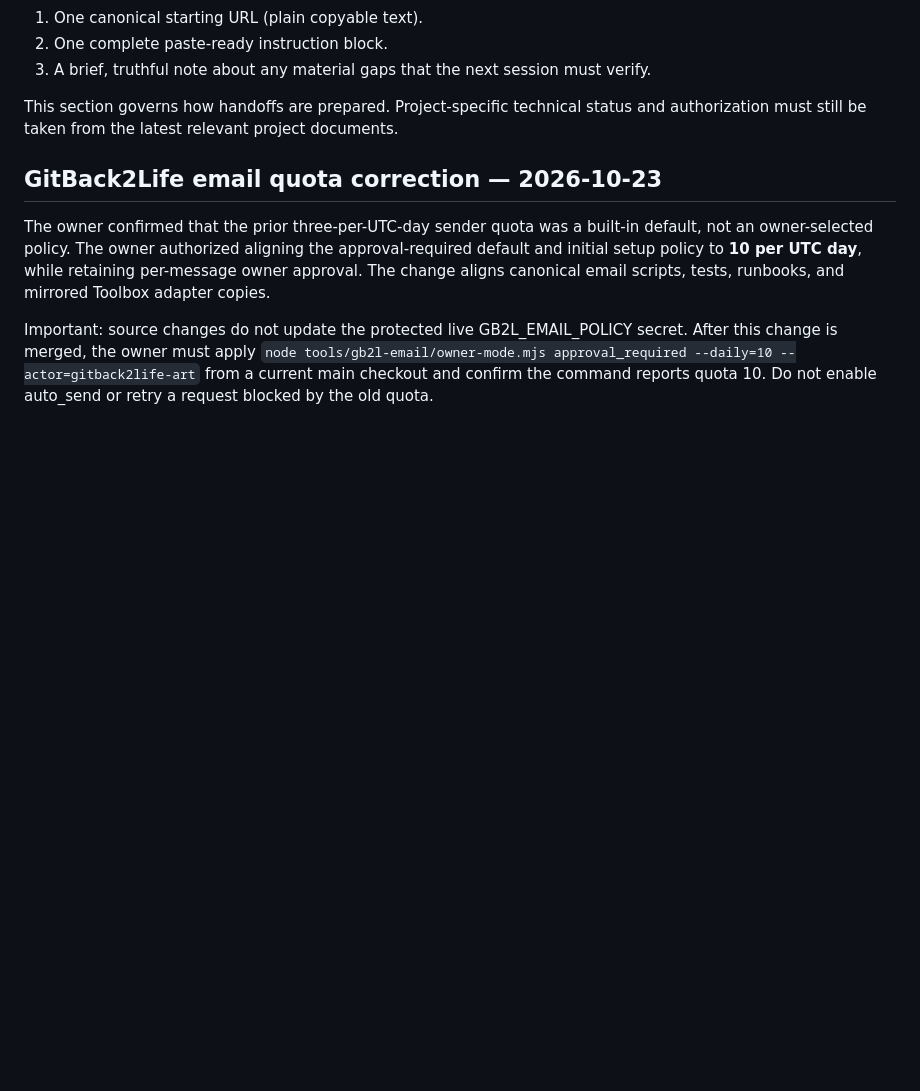
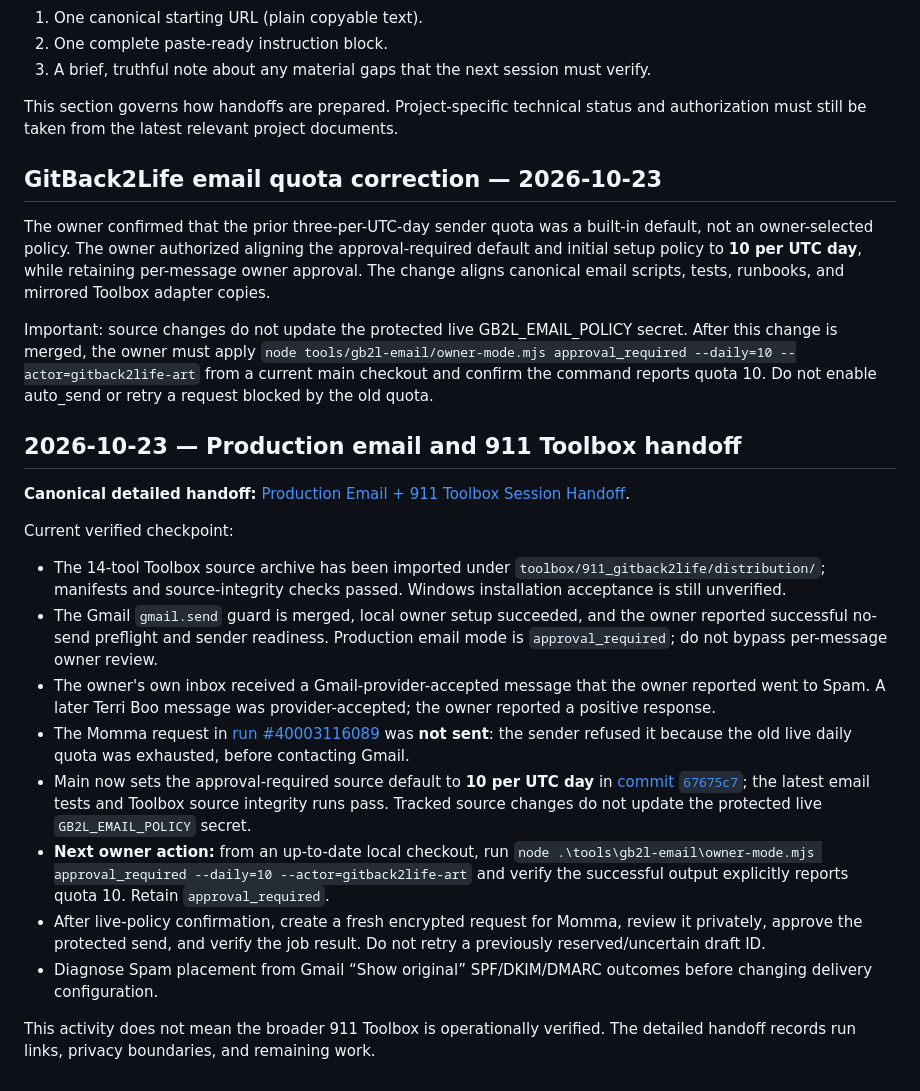
Before and after one commit to gitback2life-art/gitback2life, a Markdown page: docs/session-handoff.md, the part around the change. Rendered like a GitHub page; blank space fills up the shorter version.

Commit message:
Record production email recovery session handoff

```diff
--- a/docs/session-handoff.md
+++ b/docs/session-handoff.md
@@ -1280,3 +1280,19 @@ This section governs how handoffs are prepared. Project-specific technical statu
 The owner confirmed that the prior three-per-UTC-day sender quota was a built-in default, not an owner-selected policy. The owner authorized aligning the approval-required default and initial setup policy to **10 per UTC day**, while retaining per-message owner approval. The change aligns canonical email scripts, tests, runbooks, and mirrored Toolbox adapter copies.
 
 Important: source changes do not update the protected live GB2L_EMAIL_POLICY secret. After this change is merged, the owner must apply `node tools/gb2l-email/owner-mode.mjs approval_required --daily=10 --actor=gitback2life-art` from a current main checkout and confirm the command reports quota 10. Do not enable auto_send or retry a request blocked by the old quota.
+
+## 2026-10-23 — Production email and 911 Toolbox handoff
+
+**Canonical detailed handoff:** [Production Email + 911 Toolbox Session Handoff](email-production-session-handoff-2026-10-23.md).
+
+Current verified checkpoint:
+- The 14-tool Toolbox source archive has been imported under `toolbox/911_gitback2life/distribution/`; manifests and source-integrity checks passed. Windows installation acceptance is still unverified.
+- The Gmail `gmail.send` guard is merged, local owner setup succeeded, and the owner reported successful no-send preflight and sender readiness. Production email mode is `approval_required`; do not bypass per-message owner review.
+- The owner's own inbox received a Gmail-provider-accepted message that the owner reported went to Spam. A later Terri Boo message was provider-accepted; the owner reported a positive response.
+- The Momma request in [run #40003116089](https://github.com/gitback2life-art/gitback2life/actions/runs/40003116089) was **not sent**: the sender refused it because the old live daily quota was exhausted, before contacting Gmail.
+- Main now sets the approval-required source default to **10 per UTC day** in [commit `67675c7`](https://github.com/gitback2life-art/gitback2life/commit/67675c76f688937348476e0c9b1f8e71b0003fe6); the latest email tests and Toolbox source integrity runs pass. Tracked source changes do not update the protected live `GB2L_EMAIL_POLICY` secret.
+- **Next owner action:** from an up-to-date local checkout, run `node .\tools\gb2l-email\owner-mode.mjs approval_required --daily=10 --actor=gitback2life-art` and verify the successful output explicitly reports quota 10. Retain `approval_required`.
+- After live-policy confirmation, create a fresh encrypted request for Momma, review it privately, approve the protected send, and verify the job result. Do not retry a previously reserved/uncertain draft ID.
+- Diagnose Spam placement from Gmail “Show original” SPF/DKIM/DMARC outcomes before changing delivery configuration.
+
+This activity does not mean the broader 911 Toolbox is operationally verified. The detailed handoff records run links, privacy boundaries, and remaining work.
```
